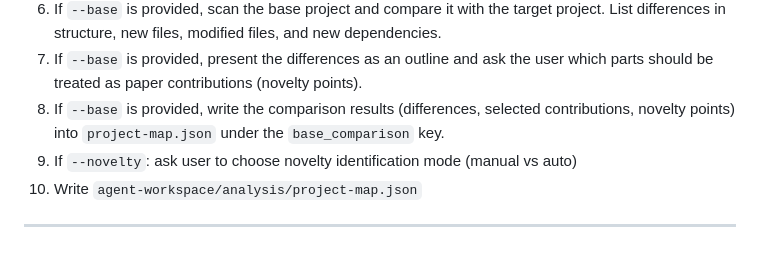
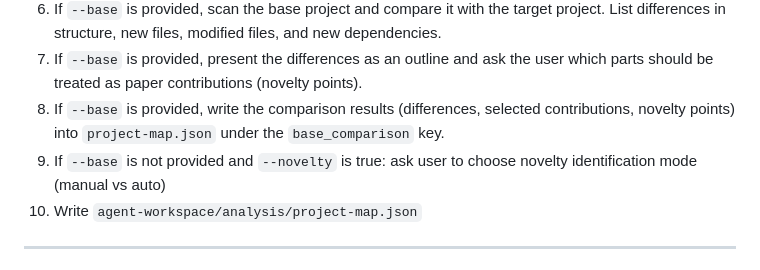
Before and after one commit to evolll/project2paper, a Markdown page: skills/project2paper/SKILL.md, the part around the change. Rendered like a GitHub page.

```diff
--- a/skills/project2paper/SKILL.md
+++ b/skills/project2paper/SKILL.md
@@ -65,7 +65,7 @@ Tone and depth are determined by the paper type selected in Phase 0.
 6. If `--base` is provided, scan the base project and compare it with the target project. List differences in structure, new files, modified files, and new dependencies.
 7. If `--base` is provided, present the differences as an outline and ask the user which parts should be treated as paper contributions (novelty points).
 8. If `--base` is provided, write the comparison results (differences, selected contributions, novelty points) into `project-map.json` under the `base_comparison` key.
-9. If `--novelty`: ask user to choose novelty identification mode (manual vs auto)
+9. If `--base` is not provided and `--novelty` is true: ask user to choose novelty identification mode (manual vs auto)
 10. Write `agent-workspace/analysis/project-map.json`
 
 ---
```
Also changed, not shown: agents/project-scanner.md (+1 -1 lines).
